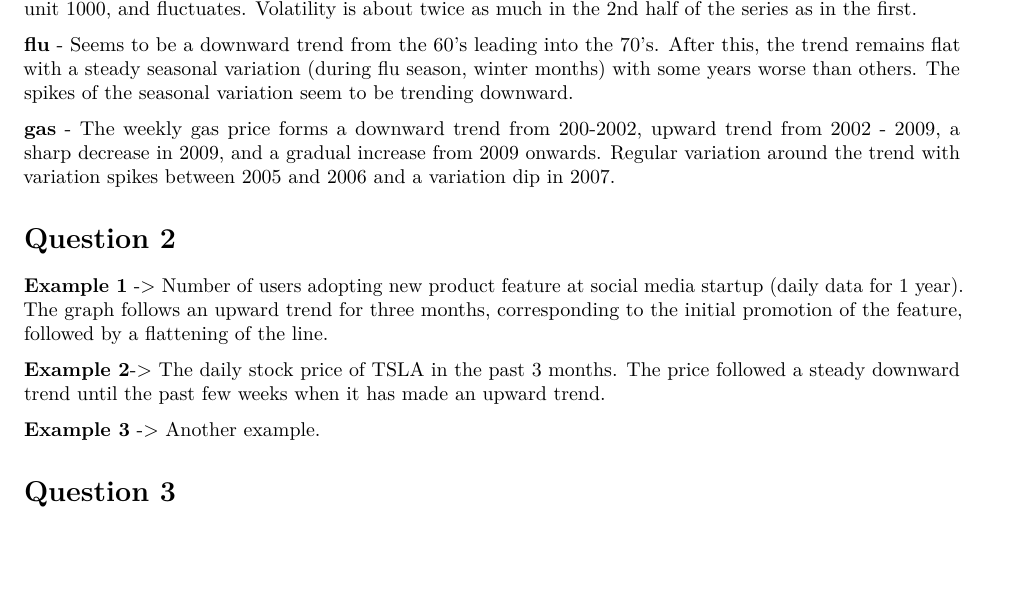
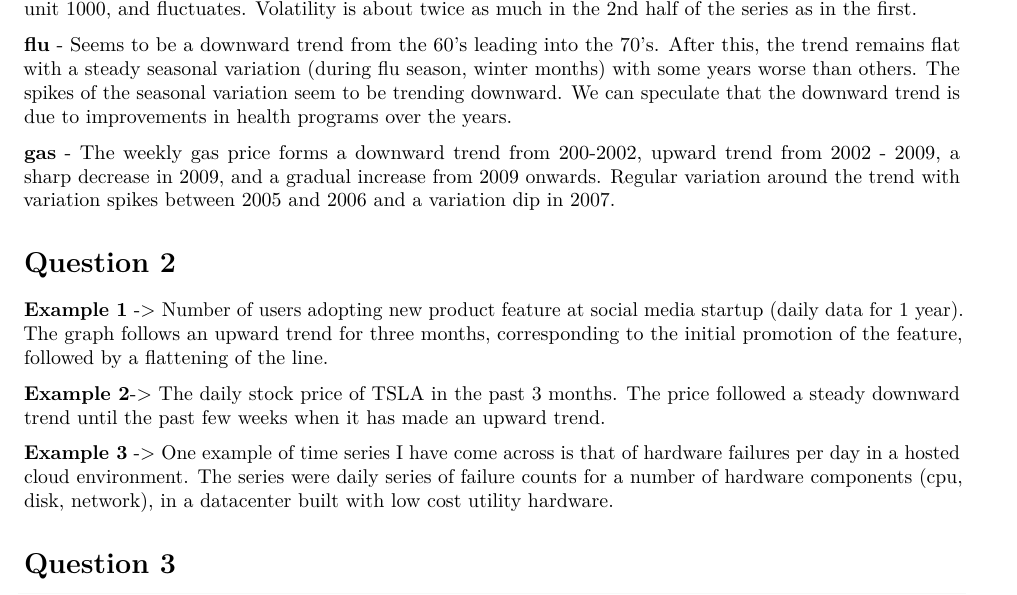
Before and after one commit to abessou/W271---Group-Assignments, an R Markdown document (Homework5/Homework5.Rmd): part of page 2 of 7, cut so that both start at the same text, the shorter picture padded with empty space. Rendered offline with R 4.5, knitr and Pandoc, then LaTeX, with nearby package versions; code that draws random numbers runs with fixed seeds of ours; some code elsewhere in the file could not run offline.

Commit message:
Added an additional example for question2

```diff
--- a/Homework5/Homework5.Rmd
+++ b/Homework5/Homework5.Rmd
@@ -67,6 +67,7 @@ Part 5
 **EQ5** -  Mean of the series stable around 0. Amplitude/Volatility of the series increases sharply around time unit 1000, and fluctuates.  Volatility is about twice as much in the 2nd half of the series as in the first.
 
 **flu** - Seems to be a downward trend from the 60's leading into the 70's. After this, the trend remains flat with a steady seasonal variation (during flu season, winter months) with some years worse than others.  The spikes of the seasonal variation seem to be trending downward.
+We can speculate that the downward trend is due to improvements in health programs over the years.
 
 **gas** - The weekly gas price forms a downward trend from 200-2002, upward trend from 2002 - 2009, a sharp decrease in 2009, and a gradual increase from 2009 onwards.  Regular variation around the trend with variation spikes between 2005 and 2006 and a variation dip in 2007.
 
@@ -76,7 +77,8 @@ Question 2
 
 **Example 2**-> The daily stock price of TSLA in the past 3 months. The price followed a steady downward trend until the past few weeks when it has made an upward trend.
 
-**Example 3** -> Another example.
+**Example 3** -> One example of time series I have come across is that of hardware failures per
+day in a hosted cloud environment. The series were daily series of failure counts for a number of hardware components (cpu, disk, network), in a datacenter built with low cost utility hardware.
 
 
 Question 3
```
Also changed, not shown: Homework5/Homework5.pdf, Homework5/Homework5.Rmd (2 more changed lines).
